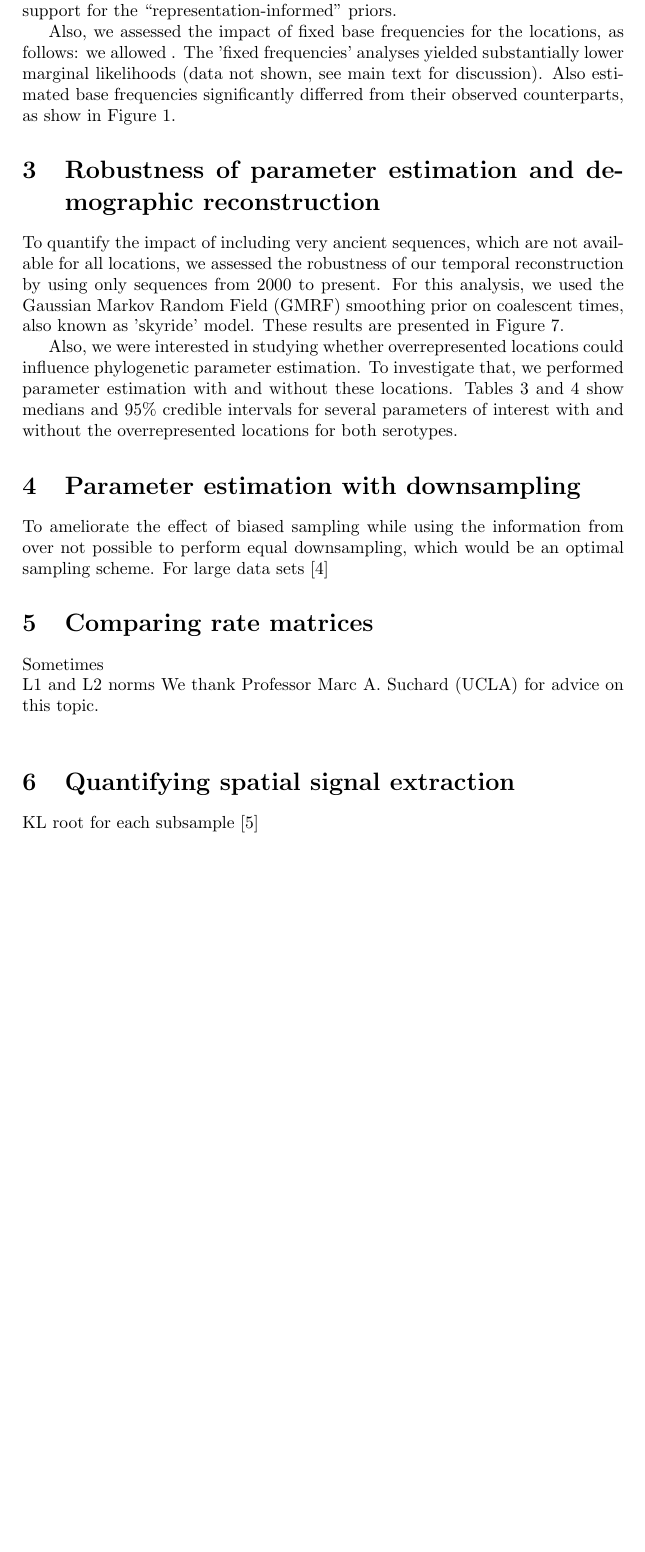
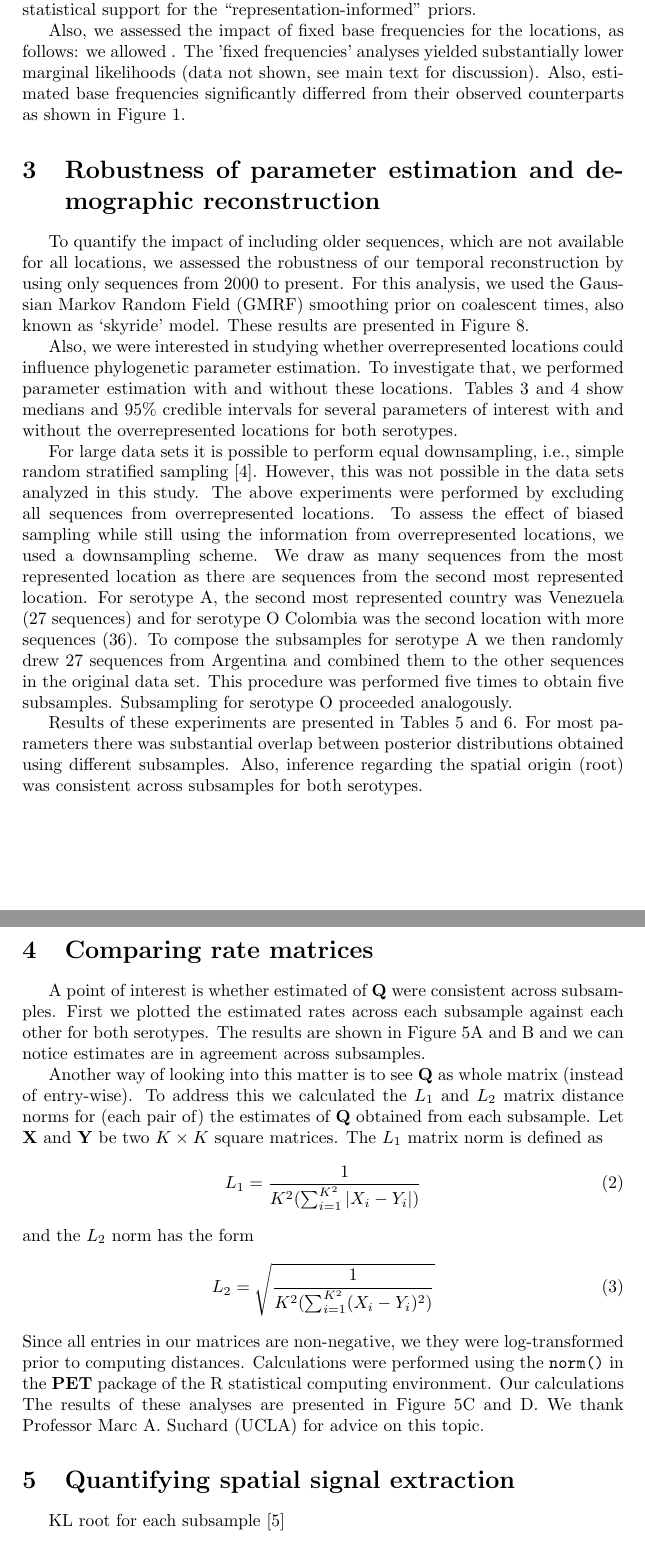
Before and after one commit to maxbiostat/FMDV_AMERICA, a LaTeX document (Text_S2.tex): part of page 2 of 14 before the commit and two parts of pages 2 and 3 of 18 after it, the two joined at a grey line, cut so that both start at the same text, the shorter picture padded with empty space. Compiled offline with pdfLaTeX.

Commit message:
Babbling about comparing rate matrices

```diff
--- a/Text_S2.tex
+++ b/Text_S2.tex
@@ -4,6 +4,7 @@
 \usepackage{booktabs}
 \usepackage{rotating}
 \usepackage{subfigure}
+\usepackage{indentfirst}
 \usepackage{float}
 \bibliographystyle{plos2009}%
 %%% Supp Mat modififcations
@@ -45,15 +54,18 @@ We can mathematically express the above rationale as:
 where $n_i$ and $n_j$ are the number of sequences from locations $i$ and $j$ and $C$ is an arbitrary constant, chosen such that $E[m_{ij}]=1$ (see the Methods section in main text).
 For each serotype we calculated marginal likelihoods using path sampling (PS) and stepping stone (SS) for the ``representation-informed'' priors.
 These marginal likelihood were compared to the marginal likelihoods obtained using uniform prior distributions on the infinitesimal rate matrix.
+
 We found Bayes factors of $200$ and $20$ between these models and their uniform counterparts for serotypes A and O respectively.
 These results show significant statistical support for the ``representation-informed'' priors.
 
 Also, we assessed the impact of fixed base frequencies for the locations, as follows: we allowed .
 The 'fixed frequencies' analyses yielded substantially lower marginal likelihoods (data not shown, see main text for discussion).
-Also estimated base frequencies significantly differred from their observed counterparts, as show in Figure~\ref{sfig:freqs}.
+Also, estimated base frequencies significantly differred from their observed counterparts as shown in Figure~\ref{sfig:freqs}.
+
 \section{Robustness of parameter estimation and demographic reconstruction}
-To quantify the impact of including very ancient sequences, which are not available for all locations, we assessed the robustness of our temporal reconstruction by using only sequences from 2000 to present.
-For this analysis, we used the Gaussian Markov Random Field (GMRF) smoothing prior on coalescent times, also known as 'skyride' model.
+
+To quantify the impact of including older sequences, which are not available for all locations, we assessed the robustness of our temporal reconstruction by using only sequences from 2000 to present.
+For this analysis, we used the Gaussian Markov Random Field (GMRF) smoothing prior on coalescent times, also known as `skyride' model.
 These results are presented in Figure~\ref{sfig:only2000sky}.
 
 Also, we were interested in studying whether overrepresented locations could influence phylogenetic parameter estimation.
@@ -61,14 +73,43 @@ To investigate that, we performed parameter estimation with and without these lo
 Tables~\ref{tab:SB_A} and~\ref{tab:SB_O} show medians and $95 \%$ credible intervals for several parameters of interest with and without the overrepresented locations
 for both serotypes.
 %%%%%%%%%%%%%%%%%%%%%%%%%%%
-\section{Parameter estimation with downsampling}
-To ameliorate the effect of biased sampling while using the information from over
-% For our experiments, we obtained five downsampled data sets for each serotype
-not possible to perform equal downsampling, which would be an optimal sampling scheme. For large data sets \cite{fluPNAS}
+%\section{Parameter estimation with downsampling}
+
+For large data sets it is possible to perform equal downsampling, i.e., simple random stratified sampling \cite{fluPNAS}.
+However, this was not possible in the data sets analyzed in this study.
+The above experiments were performed by excluding all sequences from overrepresented locations.
+To assess the effect of biased sampling while still using the information from overrepresented locations, we used a downsampling scheme.
+We draw as many sequences from the most represented location as there are sequences from the second most represented location.
+For serotype A, the second most represented country was Venezuela ($27$ sequences) and for serotype O Colombia was the second location with more sequences ($36$).
+To compose the subsamples for serotype A we then randomly drew $27$ sequences from Argentina and combined them to the other sequences in the original data set.
+This procedure was performed five times to obtain five subsamples.
+Subsampling for serotype O proceeded analogously.
+
+Results of these experiments are presented in Tables~\ref{tab:ED_A} and~\ref{tab:ED_O}.
+For most parameters there was substantial overlap between posterior distributions obtained using different subsamples.
+Also, inference regarding the spatial origin (root) was consistent across subsamples for both serotypes.
+
 \section{Comparing rate matrices}
-Sometimes \\
-L1 and L2 norms
-We thank Professor Marc A. Suchard (UCLA) for advice on this topic.\\
+A point of interest is whether estimated of $\mathbf{Q}$ were consistent across subsamples.
+First we plotted the estimated rates across each subsample against each other for both serotypes.
+The results are shown in Figure~\ref{sfig:compz}A and~B and we can notice estimates are in agreement across subsamples.
+
+Another way of looking into this matter is to see $\mathbf{Q}$ as whole matrix (instead of entry-wise).
+To address this we calculated the $L_1$ and $L_2$ matrix distance norms for (each pair of) the estimates of $\mathbf{Q}$ obtained from each subsample.
+Let $\mathbf{X}$ and $\mathbf{Y}$ be two $K \times K$ square matrices.
+The $L_1$ matrix norm is defined as
+\begin{equation}
+ L_1 = \frac{1}{K^{2} (\sum_{i=1}^{K^2} |X_i-Y_i| ) }
+\end{equation}
+and the $L_2$ norm has the form
+\begin{equation}
+ L_2 = \sqrt{\frac{1}{K^{2} (\sum_{i=1}^{K^2} (X_i-Y_i)^2 )}}
+\end{equation}
+Since all entries in our matrices are non-negative, we they were log-transformed prior to computing distances.
+Calculations were performed using the \verb|norm()| in the \textbf{PET} package of the R statistical computing environment.
+Our calculations
+The results of these analyses are presented in Figure~\ref{sfig:compz}C and~D.
+We thank Professor Marc A. Suchard (UCLA) for advice on this topic.
 \section{Quantifying spatial signal extraction}
 KL root for each subsample \cite{KL}
 \section{Bayesian Stochastic Search Variable Selection}
```
Also changed, not shown: FMDV_AMERICA.tex (+1 -1 lines), FIGURES/normplot_A.jpeg (added), FIGURES/normplot_O.jpeg (added), FIGURES/rateplot_A.jpeg (added), FIGURES/rateplot_O.jpeg (added), Text_S2.tex (94 more changed lines).
